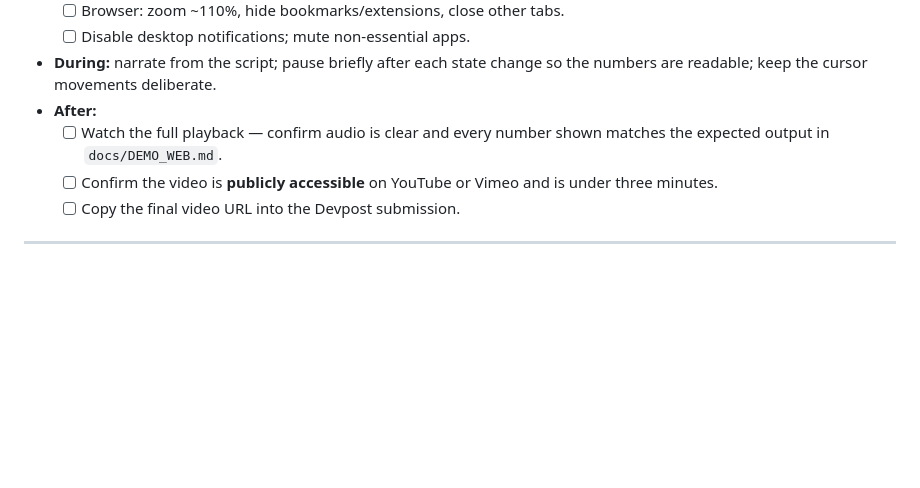
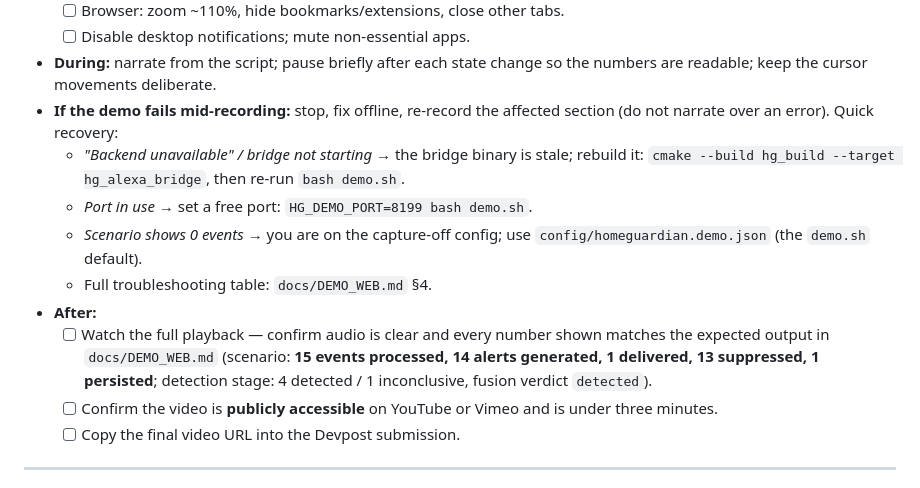
Before and after one commit to methakon/homeguardian-ai, a Markdown page: docs/SUBMISSION_PACKAGE.md, the part around the change. Rendered like a GitHub page; blank space fills up the shorter version.

Commit message:
docs: v11 judge-ready validation — recording recovery + verified counts
Runtime Readiness v11 — validation and presentation-readiness pass (no feature
work). Re-ran the complete end-to-end demo and the failure-path matrix; all PASS
with no P0/P1 defects. Added the one contained documentation improvement the
mission called for: mid-recording recovery steps and verified expected counts in
the submission package's recording checklist, so the user can recover a failed
demo without re-deriving the fix during recording.

Validation actually executed this milestone:
- Full C++ suite: 275 cases / 2074 assertions pass. ctest: 100% (1/1).
- Detection tests: 20 cases / 67 assertions. Node: 76/76.
- ASan/UBSan on current source: 275/2074, zero sanitizer errors.
- Fresh out-of-source build (/tmp/hg_v11, hg_build preserved): GEN 0, all
  targets built, suite 100% via ctest.
- Demo (capture on): events=15, alerts_gen=14, delivered=1, suppressed=13,
  persisted=1; detection 4 detected / 1 inconclusive, fusion 'detected'
  (conf 0.75), provenance synthetic; /api/health {ok,up,simulated:true};
  loopback-only bind confirmed.
- Demo (capture off, fail-closed): capture_enabled=false, events=0, detection
  absent, explicit note — consent gate blocks all detection.
- Failure-path matrix: capture-off, inconclusive (not promoted), conflicting
  fusion, dedup/cooldown, restart persistence (4/4 incl. prior alert visible to
  fresh bridge), malformed/unknown routes (404), loopback — all PASS.
- Secret/artifact scan clean; example/ preserved.

No P0/P1 code defects found. The loopback demo server's no-auth design is
intentional (separate from the authenticated C++ HTTP adapter) and was verified
rather than changed. No force-push.

Baseline 105cde1.

```diff
--- a/docs/SUBMISSION_PACKAGE.md
+++ b/docs/SUBMISSION_PACKAGE.md
@@ -108,9 +108,20 @@ physical sensor was used, or that detection accuracy was measured on real data.
   - [ ] Disable desktop notifications; mute non-essential apps.
 - **During:** narrate from the script; pause briefly after each state change so
   the numbers are readable; keep the cursor movements deliberate.
+- **If the demo fails mid-recording:** stop, fix offline, re-record the affected
+  section (do not narrate over an error). Quick recovery:
+  - *"Backend unavailable" / bridge not starting* → the bridge binary is stale;
+    rebuild it: `cmake --build hg_build --target hg_alexa_bridge`, then re-run
+    `bash demo.sh`.
+  - *Port in use* → set a free port: `HG_DEMO_PORT=8199 bash demo.sh`.
+  - *Scenario shows 0 events* → you are on the capture-off config; use
+    `config/homeguardian.demo.json` (the `demo.sh` default).
+  - Full troubleshooting table: `docs/DEMO_WEB.md` §4.
 - **After:**
   - [ ] Watch the full playback — confirm audio is clear and every number shown
-    matches the expected output in `docs/DEMO_WEB.md`.
+    matches the expected output in `docs/DEMO_WEB.md` (scenario: **15 events
+    processed, 14 alerts generated, 1 delivered, 13 suppressed, 1 persisted**;
+    detection stage: 4 detected / 1 inconclusive, fusion verdict `detected`).
   - [ ] Confirm the video is **publicly accessible** on YouTube or Vimeo and is
     under three minutes.
   - [ ] Copy the final video URL into the Devpost submission.
```
Also changed, not shown: docs/STATUS.md (+1 -0 lines).
